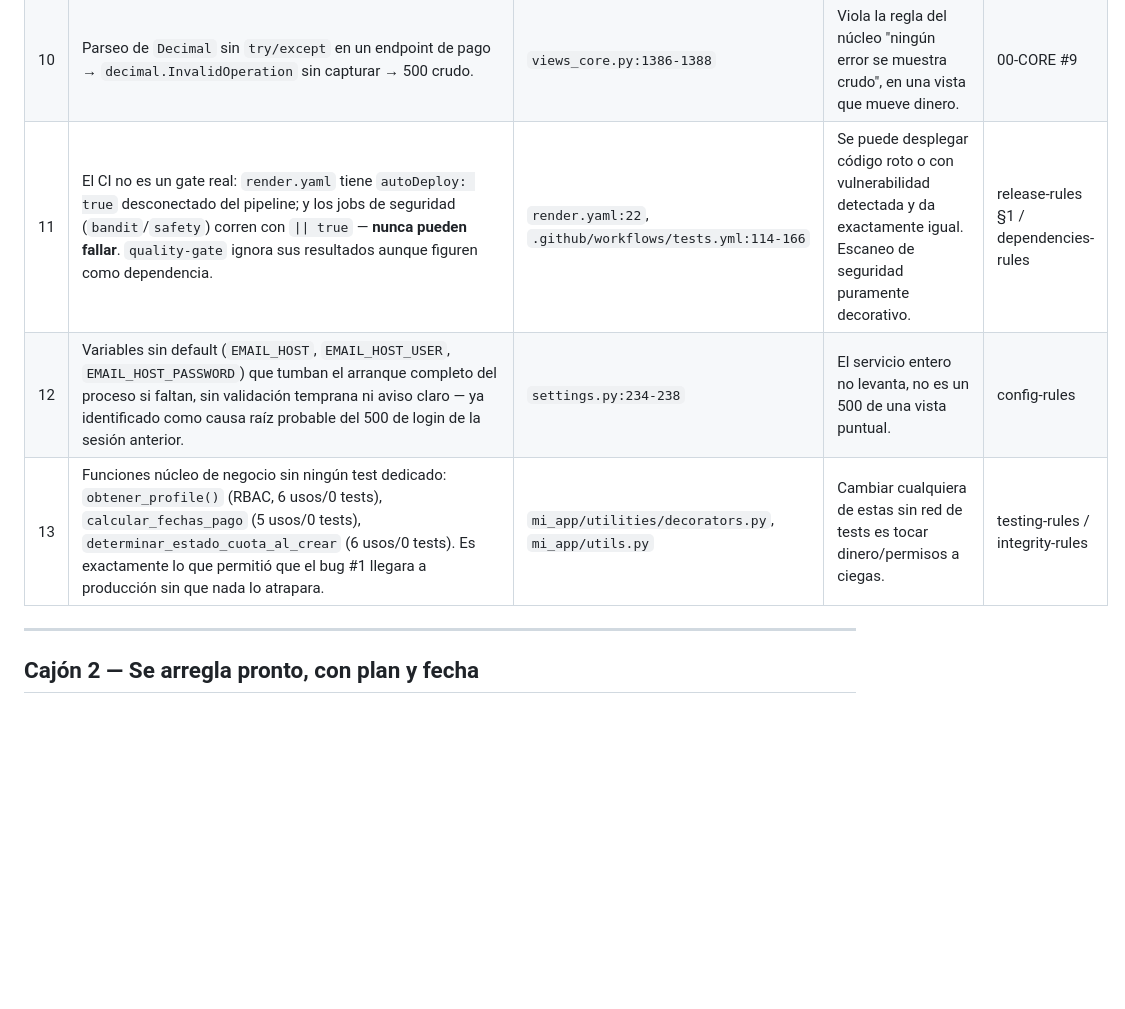
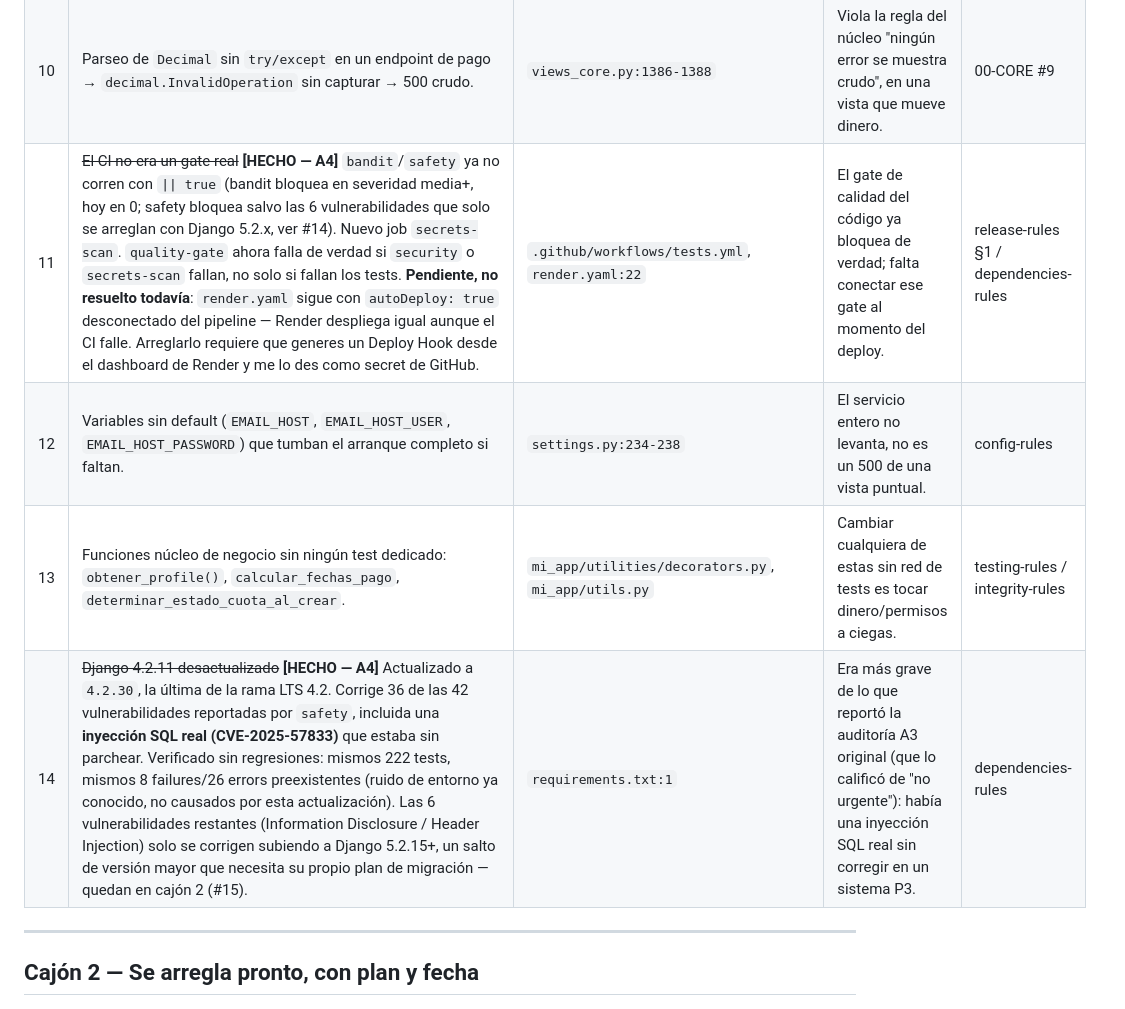
Before and after one commit to juan2007As/Gestion-de-Creditos-produccion, a Markdown page: DEUDA-TECNICA.md, the part around one of its changes. Rendered like a GitHub page; blank space fills up the shorter version.

Commit message:
A4: actualizar DEUDA-TECNICA con avances (secretos, backup, CI, Django) y corregir severidad real del IDOR

```diff
--- a/DEUDA-TECNICA.md
+++ b/DEUDA-TECNICA.md
@@ -20,7 +20,8 @@
 | 10 | Parseo de `Decimal` sin `try/except` en un endpoint de pago → `decimal.InvalidOperation` sin capturar → 500 crudo. | `views_core.py:1386-1388` | Viola la regla del núcleo "ningún error se muestra crudo", en una vista que mueve dinero. | 00-CORE #9 |
-| 11 | El CI no es un gate real: `render.yaml` tiene `autoDeploy: true` desconectado del pipeline; y los jobs de seguridad (`bandit`/`safety`) corren con `\|\| true` — **nunca pueden fallar**. `quality-gate` ignora sus resultados aunque figuren como dependencia. | `render.yaml:22`, `.github/workflows/tests.yml:114-166` | Se puede desplegar código roto o con vulnerabilidad detectada y da exactamente igual. Escaneo de seguridad puramente decorativo. | release-rules §1 / dependencies-rules |
-| 12 | Variables sin default (`EMAIL_HOST`, `EMAIL_HOST_USER`, `EMAIL_HOST_PASSWORD`) que tumban el arranque completo del proceso si faltan, sin validación temprana ni aviso claro — ya identificado como causa raíz probable del 500 de login de la sesión anterior. | `settings.py:234-238` | El servicio entero no levanta, no es un 500 de una vista puntual. | config-rules |
-| 13 | Funciones núcleo de negocio sin ningún test dedicado: `obtener_profile()` (RBAC, 6 usos/0 tests), `calcular_fechas_pago` (5 usos/0 tests), `determinar_estado_cuota_al_crear` (6 usos/0 tests). Es exactamente lo que permitió que el bug #1 llegara a producción sin que nada lo atrapara. | `mi_app/utilities/decorators.py`, `mi_app/utils.py` | Cambiar cualquiera de estas sin red de tests es tocar dinero/permisos a ciegas. | testing-rules / integrity-rules |
+| 11 | ~~El CI no era un gate real~~ **[HECHO — A4]** `bandit`/`safety` ya no corren con `\|\| true` (bandit bloquea en severidad media+, hoy en 0; safety bloquea salvo las 6 vulnerabilidades que solo se arreglan con Django 5.2.x, ver #14). Nuevo job `secrets-scan`. `quality-gate` ahora falla de verdad si `security` o `secrets-scan` fallan, no solo si fallan los tests. **Pendiente, no resuelto todavía**: `render.yaml` sigue con `autoDeploy: true` desconectado del pipeline — Render despliega igual aunque el CI falle. Arreglarlo requiere que generes un Deploy Hook desde el dashboard de Render y me lo des como secret de GitHub. | `.github/workflows/tests.yml`, `render.yaml:22` | El gate de calidad del código ya bloquea de verdad; falta conectar ese gate al momento del deploy. | release-rules §1 / dependencies-rules |
+| 12 | Variables sin default (`EMAIL_HOST`, `EMAIL_HOST_USER`, `EMAIL_HOST_PASSWORD`) que tumban el arranque completo si faltan. | `settings.py:234-238` | El servicio entero no levanta, no es un 500 de una vista puntual. | config-rules |
+| 13 | Funciones núcleo de negocio sin ningún test dedicado: `obtener_profile()`, `calcular_fechas_pago`, `determinar_estado_cuota_al_crear`. | `mi_app/utilities/decorators.py`, `mi_app/utils.py` | Cambiar cualquiera de estas sin red de tests es tocar dinero/permisos a ciegas. | testing-rules / integrity-rules |
+| 14 | ~~Django 4.2.11 desactualizado~~ **[HECHO — A4]** Actualizado a `4.2.30`, la última de la rama LTS 4.2. Corrige 36 de las 42 vulnerabilidades reportadas por `safety`, incluida una **inyección SQL real (CVE-2025-57833)** que estaba sin parchear. Verificado sin regresiones: mismos 222 tests, mismos 8 failures/26 errors preexistentes (ruido de entorno ya conocido, no causados por esta actualización). Las 6 vulnerabilidades restantes (Information Disclosure / Header Injection) solo se corrigen subiendo a Django 5.2.15+, un salto de versión mayor que necesita su propio plan de migración — quedan en cajón 2 (#15). | `requirements.txt:1` | Era más grave de lo que reportó la auditoría A3 original (que lo calificó de "no urgente"): había una inyección SQL real sin corregir en un sistema P3. | dependencies-rules |
 
 ---
 
```
Also changed, not shown: other parts of DEUDA-TECNICA.md (+8 -6 lines).
